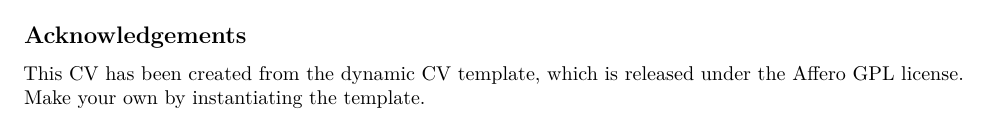
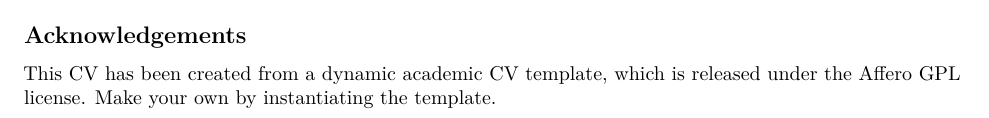
Before and after one commit to JJ/dynamic-academic-cv-template, an R Markdown document (academic-cv-summary.Rmd): part of the page, cut so that both start at the same text. Rendered offline with R 4.5, knitr and Pandoc, then LaTeX, with nearby package versions; some code elsewhere in the file could not run offline.

Commit message:
Check for new generation

```diff
--- a/academic-cv-summary.Rmd
+++ b/academic-cv-summary.Rmd
@@ -44,4 +44,4 @@ knitr::kable(mostCitations %>% select(title,cites,year), row.names = F)
 
 ## Acknowledgements
 
-This CV has been created from the [dynamic CV template](https://github.com/JJ/dynamic-academic-cv-template), which is released under the [Affero GPL license](https://www.gnu.org/licenses/agpl-3.0.en.html). Make your own by instantiating the template.
+This CV has been created from [a dynamic academic CV template](https://github.com/JJ/dynamic-academic-cv-template), which is released under the [Affero GPL license](https://www.gnu.org/licenses/agpl-3.0.en.html). Make your own by instantiating the template.
```
